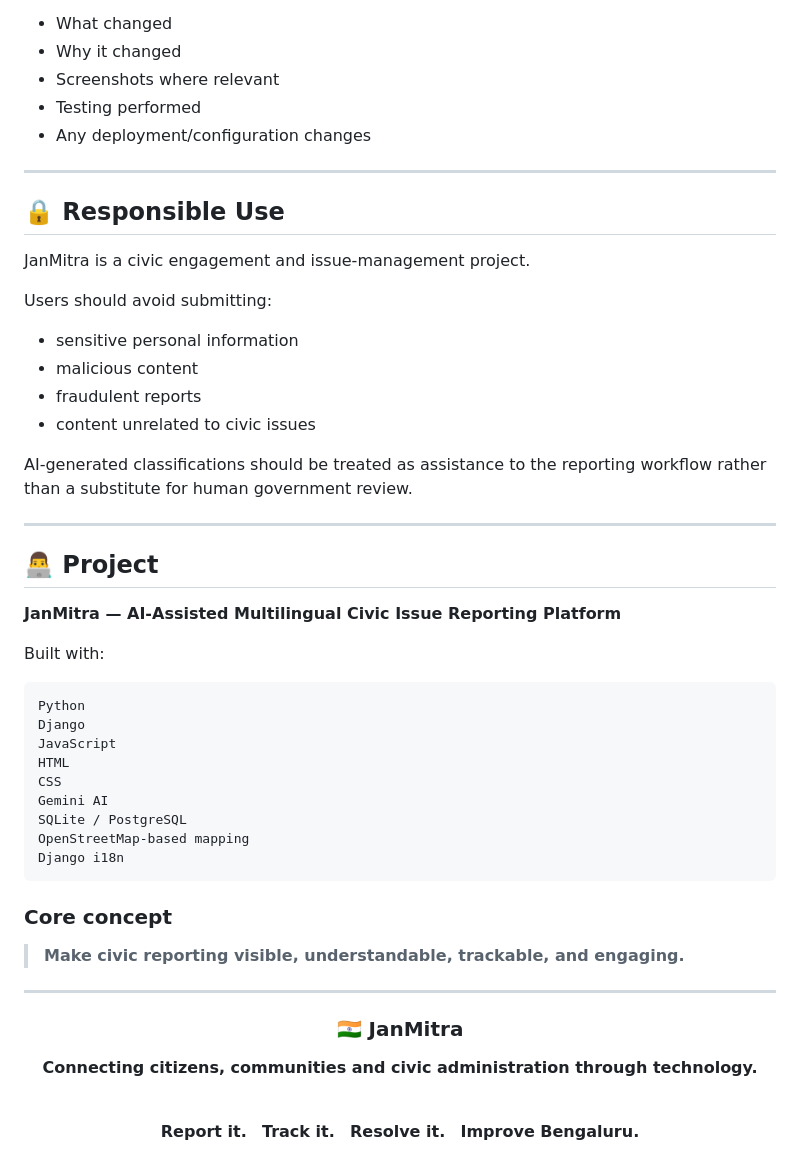
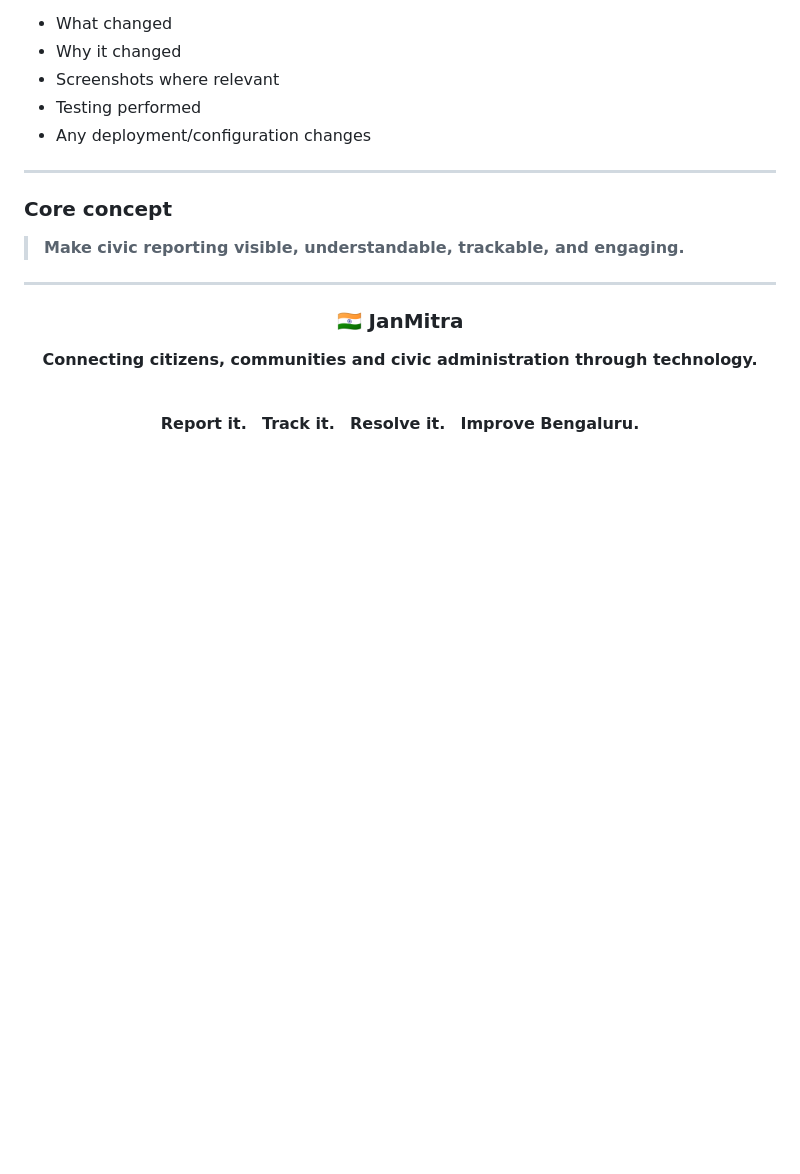
Before and after one commit to tulsikumar18/JanMitra_in_Django, a Markdown page: README.md, the part around one of its changes. Drawn GitHub-style; blank space fills up the shorter version.

````diff
--- a/README.md
+++ b/README.md
@@ -858,38 +802,8 @@ Open a pull request with:
 
 ---
 
-## 🔒 Responsible Use
 
-JanMitra is a civic engagement and issue-management project.
 
-Users should avoid submitting:
-
-- sensitive personal information
-- malicious content
-- fraudulent reports
-- content unrelated to civic issues
-
-AI-generated classifications should be treated as assistance to the reporting workflow rather than a substitute for human government review.
-
----
-
-## 👨‍💻 Project
-
-**JanMitra — AI-Assisted Multilingual Civic Issue Reporting Platform**
-
-Built with:
-
-```text
-Python
-Django
-JavaScript
-HTML
-CSS
-Gemini AI
-SQLite / PostgreSQL
-OpenStreetMap-based mapping
-Django i18n
-```
 
 ### Core concept
 
````
Also changed, not shown: other parts of README.md (+0 -56 lines).
